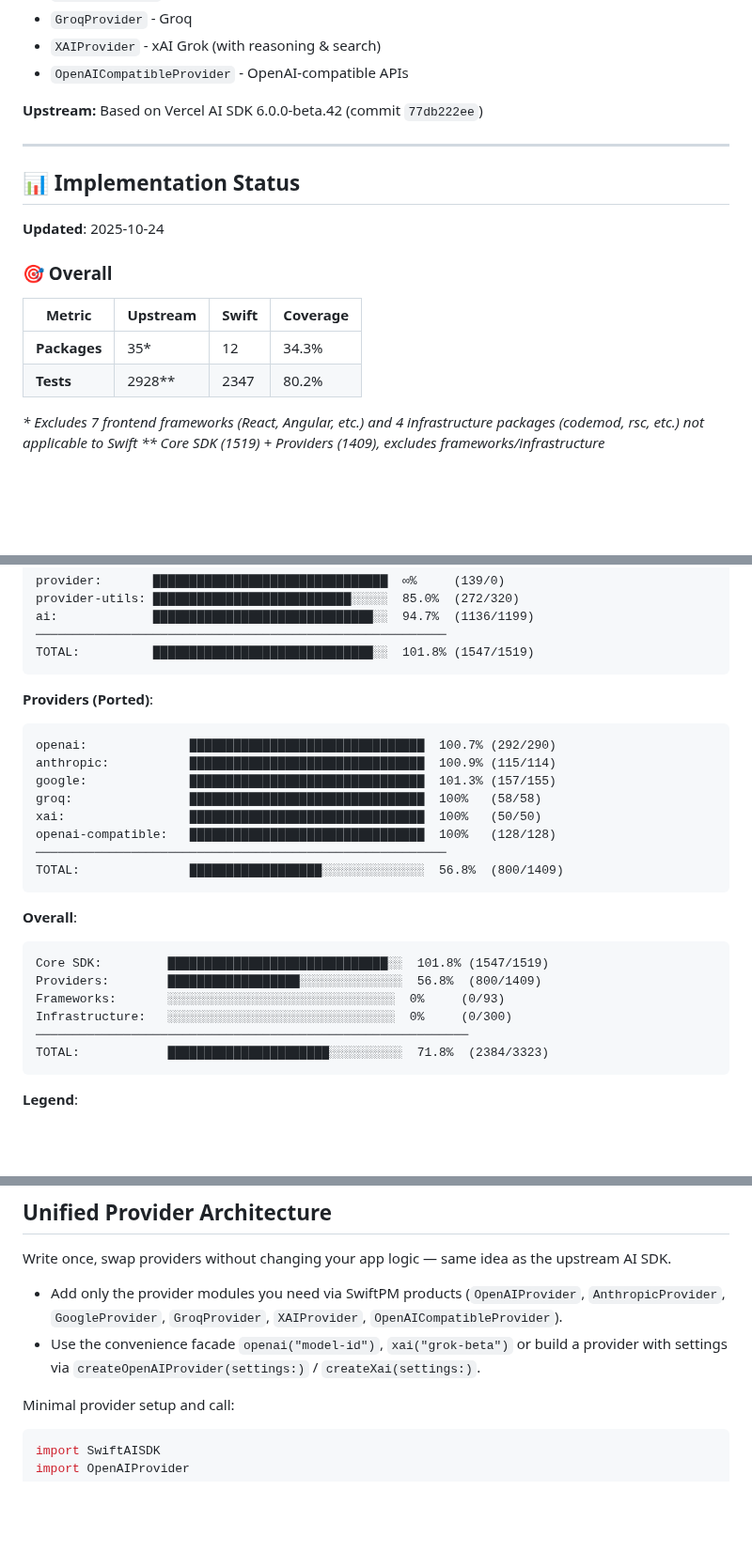
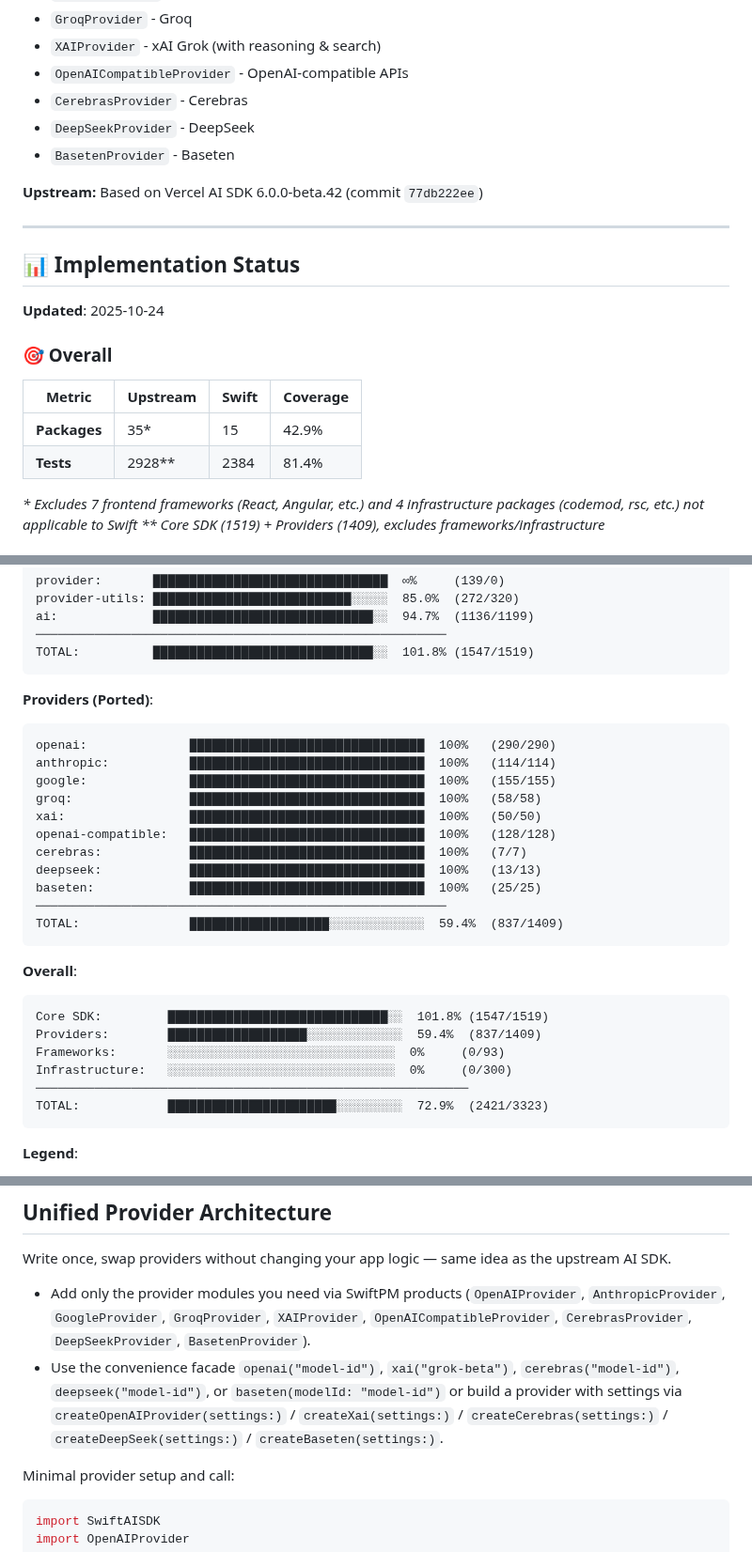
Before and after one commit to teunlao/swift-ai-sdk, a Markdown page: README.md, 3 parts joined by grey strips. Shown at 94% size. GitHub-like rendering; folded sections open; blank space fills up the shorter version.

````diff
--- a/README.md
+++ b/README.md
@@ -38,6 +38,9 @@ A unified AI SDK for Swift, bringing the power of [Vercel AI SDK](https://github
 - `GroqProvider` - Groq
 - `XAIProvider` - xAI Grok (with reasoning & search)
 - `OpenAICompatibleProvider` - OpenAI-compatible APIs
+- `CerebrasProvider` - Cerebras
+- `DeepSeekProvider` - DeepSeek
+- `BasetenProvider` - Baseten
 
 **Upstream:** Based on Vercel AI SDK 6.0.0-beta.42 (commit `77db222ee`)
 
@@ -51,8 +54,8 @@ A unified AI SDK for Swift, bringing the power of [Vercel AI SDK](https://github
 
 | Metric | Upstream | Swift | Coverage |
 |--------|----------|-------|----------|
-| **Packages** | 35* | 12 | 34.3% |
-| **Tests** | 2928** | 2347 | 80.2% |
+| **Packages** | 35* | 15 | 42.9% |
+| **Tests** | 2928** | 2384 | 81.4% |
 
 _* Excludes 7 frontend frameworks (React, Angular, etc.) and 4 infrastructure packages (codemod, rsc, etc.) not applicable to Swift_
 _** Core SDK (1519) + Providers (1409), excludes frameworks/infrastructure_
@@ -137,24 +140,27 @@ TOTAL:          █████████████████████
 
 **Providers (Ported)**:
 ```
-openai:              ████████████████████████████████  100.7% (292/290)
-anthropic:           ████████████████████████████████  100.9% (115/114)
-google:              ████████████████████████████████  101.3% (157/155)
+openai:              ████████████████████████████████  100%   (290/290)
+anthropic:           ████████████████████████████████  100%   (114/114)
+google:              ████████████████████████████████  100%   (155/155)
 groq:                ████████████████████████████████  100%   (58/58)
 xai:                 ████████████████████████████████  100%   (50/50)
 openai-compatible:   ████████████████████████████████  100%   (128/128)
+cerebras:            ████████████████████████████████  100%   (7/7)
+deepseek:            ████████████████████████████████  100%   (13/13)
+baseten:             ████████████████████████████████  100%   (25/25)
 ────────────────────────────────────────────────────────
-TOTAL:               ██████████████████░░░░░░░░░░░░░░  56.8%  (800/1409)
+TOTAL:               ███████████████████░░░░░░░░░░░░░  59.4%  (837/1409)
 ```
 
 **Overall**:
 ```
 Core SDK:         ██████████████████████████████░░  101.8% (1547/1519)
-Providers:        ██████████████████░░░░░░░░░░░░░░  56.8%  (800/1409)
+Providers:        ███████████████████░░░░░░░░░░░░░  59.4%  (837/1409)
 Frameworks:       ░░░░░░░░░░░░░░░░░░░░░░░░░░░░░░░  0%     (0/93)
 Infrastructure:   ░░░░░░░░░░░░░░░░░░░░░░░░░░░░░░░  0%     (0/300)
 ───────────────────────────────────────────────────────────
-TOTAL:            ██████████████████████░░░░░░░░░░  71.8%  (2384/3323)
+TOTAL:            ███████████████████████░░░░░░░░░  72.9%  (2421/3323)
 ```
 
 </details>
@@ -220,8 +226,8 @@ More examples (tools, structured output, telemetry, middleware) are available in
 
 Write once, swap providers without changing your app logic — same idea as the upstream AI SDK.
 
-- Add only the provider modules you need via SwiftPM products (`OpenAIProvider`, `AnthropicProvider`, `GoogleProvider`, `GroqProvider`, `XAIProvider`, `OpenAICompatibleProvider`).
-- Use the convenience facade `openai("model-id")`, `xai("grok-beta")` or build a provider with settings via `createOpenAIProvider(settings:)` / `createXai(settings:)`.
+- Add only the provider modules you need via SwiftPM products (`OpenAIProvider`, `AnthropicProvider`, `GoogleProvider`, `GroqProvider`, `XAIProvider`, `OpenAICompatibleProvider`, `CerebrasProvider`, `DeepSeekProvider`, `BasetenProvider`).
+- Use the convenience facade `openai("model-id")`, `xai("grok-beta")`, `cerebras("model-id")`, `deepseek("model-id")`, or `baseten(modelId: "model-id")` or build a provider with settings via `createOpenAIProvider(settings:)` / `createXai(settings:)` / `createCerebras(settings:)` / `createDeepSeek(settings:)` / `createBaseten(settings:)`.
 
 Minimal provider setup and call:
 
````
Also changed, not shown: other parts of README.md (+12 -12 lines).
